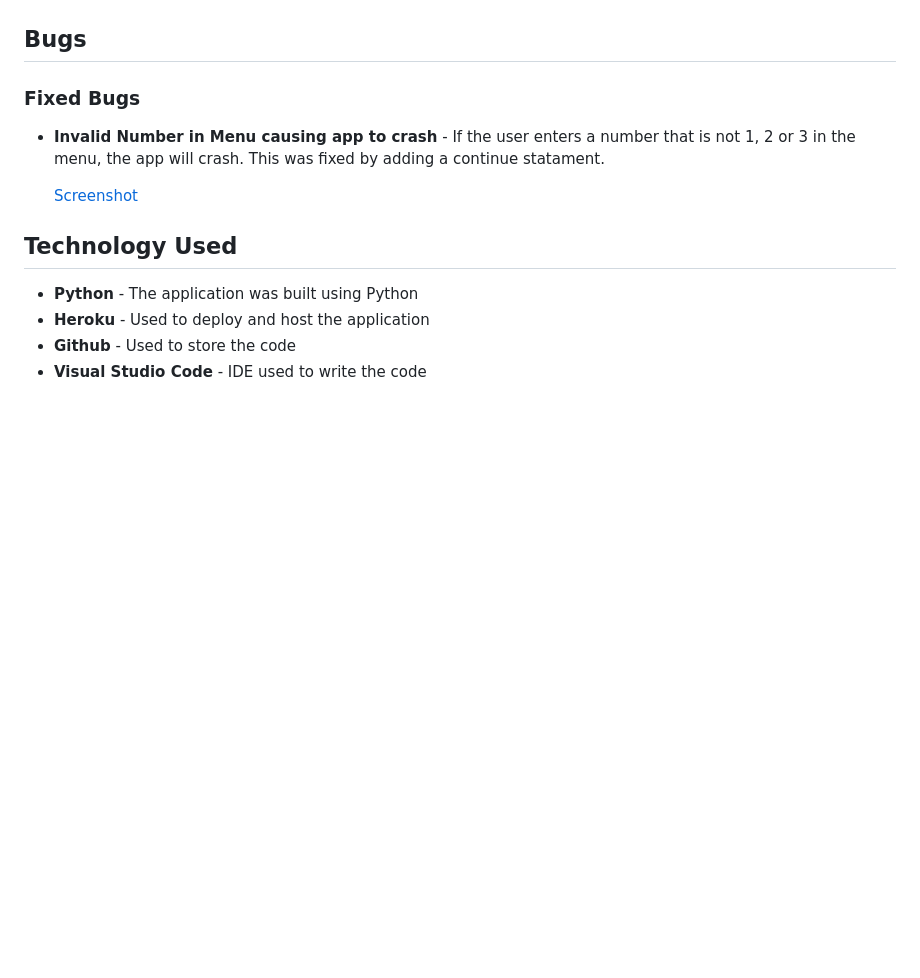
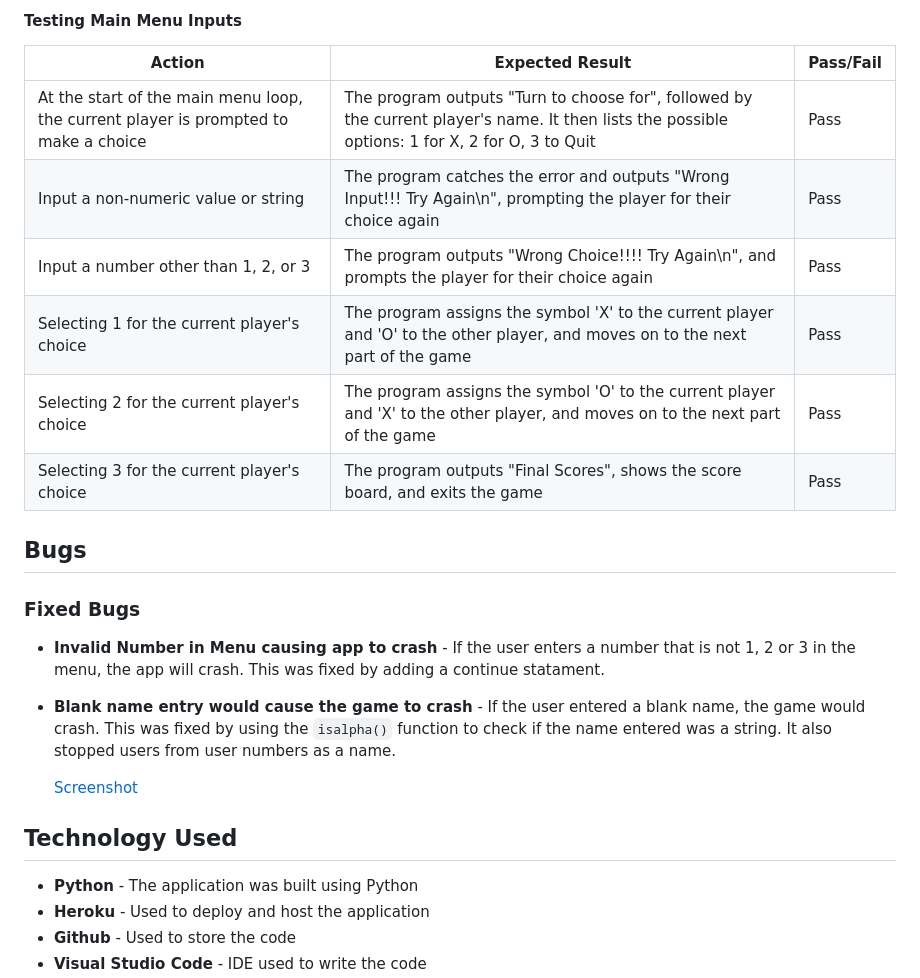
Before and after one commit to conroy9068/p3-Python, a Markdown page: README.md, the part around the change printed below. Rendered like a GitHub page; blank space fills up the shorter version.

```diff
--- a/README.md
+++ b/README.md
@@ -113,9 +130,21 @@ I used the following tools to test the application:
+#### Testing Main Menu Inputs
+
+| Action  | Expected Result | Pass/Fail |
+| ------------- | ------------- | ------------- |
+| At the start of the main menu loop, the current player is prompted to make a choice  | The program outputs "Turn to choose for", followed by the current player's name. It then lists the possible options: 1 for X, 2 for O, 3 to Quit | Pass |
+| Input a non-numeric value or string | The program catches the error and outputs "Wrong Input!!! Try Again\n", prompting the player for their choice again | Pass |
+| Input a number other than 1, 2, or 3 | The program outputs "Wrong Choice!!!! Try Again\n", and prompts the player for their choice again | Pass |
+| Selecting 1 for the current player's choice | The program assigns the symbol 'X' to the current player and 'O' to the other player, and moves on to the next part of the game | Pass |
+| Selecting 2 for the current player's choice | The program assigns the symbol 'O' to the current player and 'X' to the other player, and moves on to the next part of the game | Pass |
+| Selecting 3 for the current player's choice | The program outputs "Final Scores", shows the score board, and exits the game | Pass |
 
 
 
 ## Bugs
 ### Fixed Bugs
 - **Invalid Number in Menu causing app to crash** - If the user enters a number that is not 1, 2 or 3 in the menu, the app will crash. This was fixed by adding a continue statament.
+
+- **Blank name entry would cause the game to crash** - If the user entered a blank name, the game would crash. This was fixed by using the `isalpha()` function to check if the name entered was a string. It also stopped users from user numbers as a name.
 
     [Screenshot](https://github.com/conroy9068/p3-Python/blob/main/assets/images/bug-wrong-number-at-menu-causes-crash.png)
 ## Technology Used
```
Also changed, not shown: other parts of README.md (+18 -1 lines).
